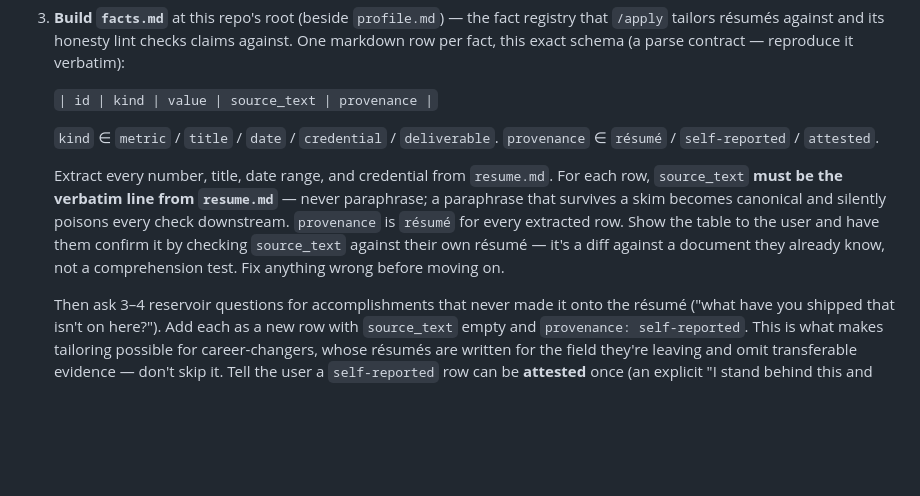
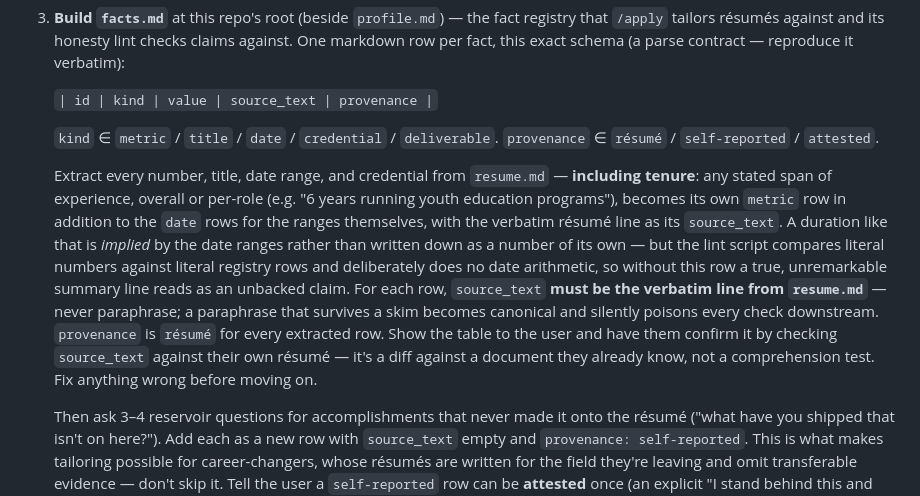
Before and after one commit to ai-build-club-dc/job-scan-console, a Markdown page: CLAUDE.md, the part around the change. GitHub-like rendering; blank space fills up the shorter version.

Commit message:
Extract tenure as its own registry row during onboarding
Both dry-run packages independently threw a zero-source ERROR on a resume
summary line stating total experience ("6 years running youth education
programs"). The figure is implied by the registry's date rows, but the lint
compares literal numbers to literal rows and deliberately does no date
arithmetic -- so the fix belongs in the registry, not the script.

Verified: adding one tenure row took a real package from 1 ERROR to 0.

Co-Authored-By: Claude Opus 5 <noreply@anthropic.com>

```diff
--- a/CLAUDE.md
+++ b/CLAUDE.md
@@ -14,7 +14,7 @@ Run setup conversationally, one step at a time. Never invent answers, and never
 
    `kind` ∈ `metric` / `title` / `date` / `credential` / `deliverable`. `provenance` ∈ `résumé` / `self-reported` / `attested`.
 
-   Extract every number, title, date range, and credential from `resume.md`. For each row, `source_text` **must be the verbatim line from `resume.md`** — never paraphrase; a paraphrase that survives a skim becomes canonical and silently poisons every check downstream. `provenance` is `résumé` for every extracted row. Show the table to the user and have them confirm it by checking `source_text` against their own résumé — it's a diff against a document they already know, not a comprehension test. Fix anything wrong before moving on.
+   Extract every number, title, date range, and credential from `resume.md` — **including tenure**: any stated span of experience, overall or per-role (e.g. "6 years running youth education programs"), becomes its own `metric` row in addition to the `date` rows for the ranges themselves, with the verbatim résumé line as its `source_text`. A duration like that is *implied* by the date ranges rather than written down as a number of its own — but the lint script compares literal numbers against literal registry rows and deliberately does no date arithmetic, so without this row a true, unremarkable summary line reads as an unbacked claim. For each row, `source_text` **must be the verbatim line from `resume.md`** — never paraphrase; a paraphrase that survives a skim becomes canonical and silently poisons every check downstream. `provenance` is `résumé` for every extracted row. Show the table to the user and have them confirm it by checking `source_text` against their own résumé — it's a diff against a document they already know, not a comprehension test. Fix anything wrong before moving on.
 
    Then ask 3–4 reservoir questions for accomplishments that never made it onto the résumé ("what have you shipped that isn't on here?"). Add each as a new row with `source_text` empty and `provenance: self-reported`. This is what makes tailoring possible for career-changers, whose résumés are written for the field they're leaving and omit transferable evidence — don't skip it. Tell the user a `self-reported` row can be **attested** once (an explicit "I stand behind this and can defend it in an interview"), which sets its provenance to `attested` and stops it triggering lint warnings later; they can do this now or anytime by re-running this step.
 4. **Interview for preferences.** A resume says what they've done, not what they want — ask, with brief examples: target titles (2–3, plus any explicit exclusions), location (remote / a city / both), salary floor, job type (full-time / contract / both), dealbreakers (e.g. unpaid roles, mandatory relocation), freshness window (default 48 hours).
```
